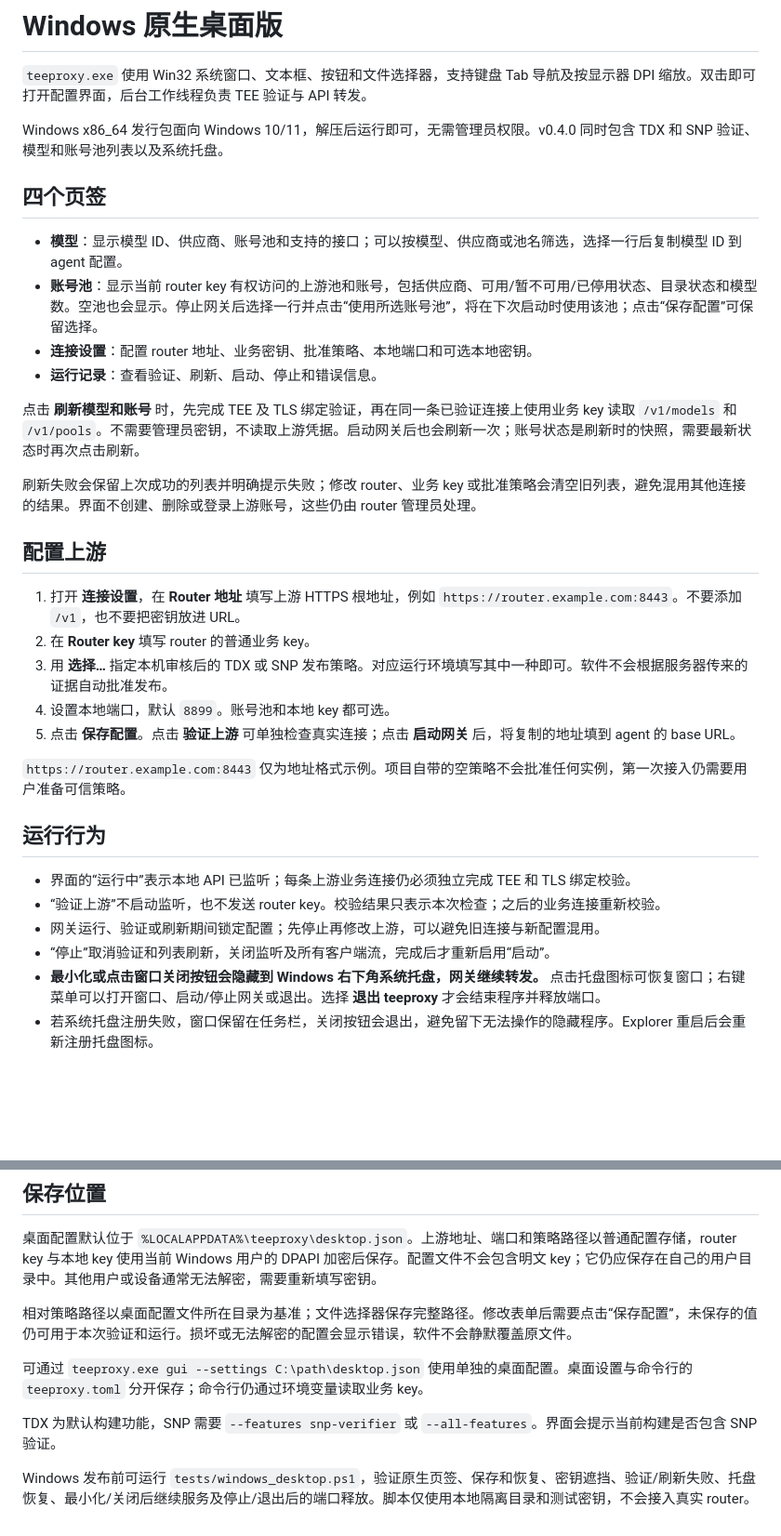
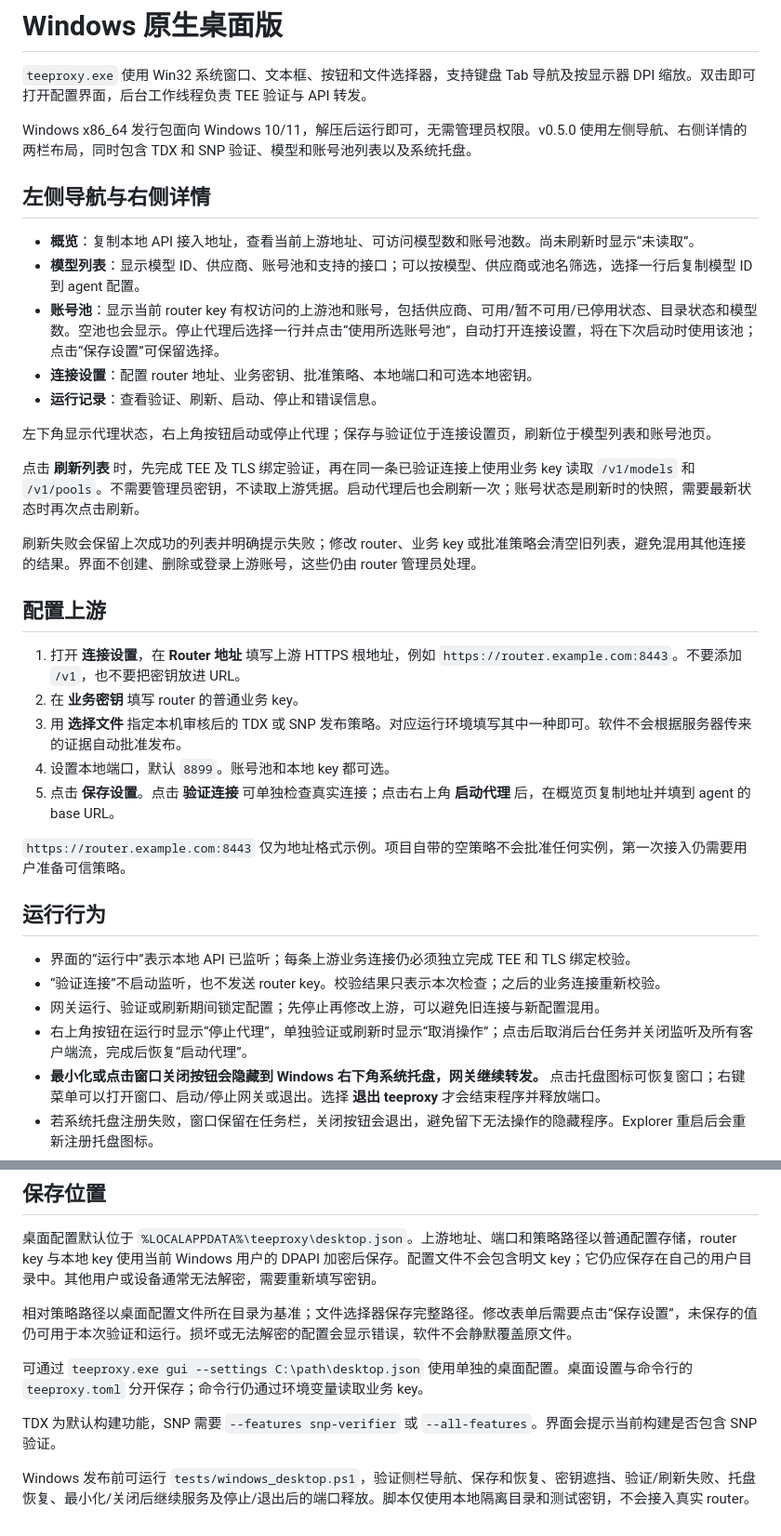
Before and after one commit to wangyi160/teeproxy, a Markdown page: docs/DESKTOP.md, 2 parts joined by grey strips. Shown at 93% size. Rendered like a GitHub page; blank space fills up the shorter version.

```diff
--- a/docs/DESKTOP.md
+++ b/docs/DESKTOP.md
@@ -2,35 +2,38 @@
 
 `teeproxy.exe` 使用 Win32 系统窗口、文本框、按钮和文件选择器，支持键盘 Tab 导航及按显示器 DPI 缩放。双击即可打开配置界面，后台工作线程负责 TEE 验证与 API 转发。
 
-Windows x86_64 发行包面向 Windows 10/11，解压后运行即可，无需管理员权限。v0.4.0 同时包含 TDX 和 SNP 验证、模型和账号池列表以及系统托盘。
+Windows x86_64 发行包面向 Windows 10/11，解压后运行即可，无需管理员权限。v0.5.0 使用左侧导航、右侧详情的两栏布局，同时包含 TDX 和 SNP 验证、模型和账号池列表以及系统托盘。
 
-## 四个页签
+## 左侧导航与右侧详情
 
-- **模型**：显示模型 ID、供应商、账号池和支持的接口；可以按模型、供应商或池名筛选，选择一行后复制模型 ID 到 agent 配置。
-- **账号池**：显示当前 router key 有权访问的上游池和账号，包括供应商、可用/暂不可用/已停用状态、目录状态和模型数。空池也会显示。停止网关后选择一行并点击“使用所选账号池”，将在下次启动时使用该池；点击“保存配置”可保留选择。
+- **概览**：复制本地 API 接入地址，查看当前上游地址、可访问模型数和账号池数。尚未刷新时显示“未读取”。
+- **模型列表**：显示模型 ID、供应商、账号池和支持的接口；可以按模型、供应商或池名筛选，选择一行后复制模型 ID 到 agent 配置。
+- **账号池**：显示当前 router key 有权访问的上游池和账号，包括供应商、可用/暂不可用/已停用状态、目录状态和模型数。空池也会显示。停止代理后选择一行并点击“使用所选账号池”，自动打开连接设置，将在下次启动时使用该池；点击“保存设置”可保留选择。
 - **连接设置**：配置 router 地址、业务密钥、批准策略、本地端口和可选本地密钥。
 - **运行记录**：查看验证、刷新、启动、停止和错误信息。
 
-点击 **刷新模型和账号** 时，先完成 TEE 及 TLS 绑定验证，再在同一条已验证连接上使用业务 key 读取 `/v1/models` 和 `/v1/pools`。不需要管理员密钥，不读取上游凭据。启动网关后也会刷新一次；账号状态是刷新时的快照，需要最新状态时再次点击刷新。
+左下角显示代理状态，右上角按钮启动或停止代理；保存与验证位于连接设置页，刷新位于模型列表和账号池页。
+
+点击 **刷新列表** 时，先完成 TEE 及 TLS 绑定验证，再在同一条已验证连接上使用业务 key 读取 `/v1/models` 和 `/v1/pools`。不需要管理员密钥，不读取上游凭据。启动代理后也会刷新一次；账号状态是刷新时的快照，需要最新状态时再次点击刷新。
 
 刷新失败会保留上次成功的列表并明确提示失败；修改 router、业务 key 或批准策略会清空旧列表，避免混用其他连接的结果。界面不创建、删除或登录上游账号，这些仍由 router 管理员处理。
 
 ## 配置上游
 
 1. 打开 **连接设置**，在 **Router 地址** 填写上游 HTTPS 根地址，例如 `https://router.example.com:8443`。不要添加 `/v1`，也不要把密钥放进 URL。
-2. 在 **Router key** 填写 router 的普通业务 key。
-3. 用 **选择…** 指定本机审核后的 TDX 或 SNP 发布策略。对应运行环境填写其中一种即可。软件不会根据服务器传来的证据自动批准发布。
+2. 在 **业务密钥** 填写 router 的普通业务 key。
+3. 用 **选择文件** 指定本机审核后的 TDX 或 SNP 发布策略。对应运行环境填写其中一种即可。软件不会根据服务器传来的证据自动批准发布。
 4. 设置本地端口，默认 `8899`。账号池和本地 key 都可选。
-5. 点击 **保存配置**。点击 **验证上游** 可单独检查真实连接；点击 **启动网关** 后，将复制的地址填到 agent 的 base URL。
+5. 点击 **保存设置**。点击 **验证连接** 可单独检查真实连接；点击右上角 **启动代理** 后，在概览页复制地址并填到 agent 的 base URL。
 
 `https://router.example.com:8443` 仅为地址格式示例。项目自带的空策略不会批准任何实例，第一次接入仍需要用户准备可信策略。
 
 ## 运行行为
 
 - 界面的“运行中”表示本地 API 已监听；每条上游业务连接仍必须独立完成 TEE 和 TLS 绑定校验。
-- “验证上游”不启动监听，也不发送 router key。校验结果只表示本次检查；之后的业务连接重新校验。
+- “验证连接”不启动监听，也不发送 router key。校验结果只表示本次检查；之后的业务连接重新校验。
 - 网关运行、验证或刷新期间锁定配置；先停止再修改上游，可以避免旧连接与新配置混用。
-- “停止”取消验证和列表刷新，关闭监听及所有客户端流，完成后才重新启用“启动”。
+- 右上角按钮在运行时显示“停止代理”，单独验证或刷新时显示“取消操作”；点击后取消后台任务并关闭监听及所有客户端流，完成后恢复“启动代理”。
 - **最小化或点击窗口关闭按钮会隐藏到 Windows 右下角系统托盘，网关继续转发。** 点击托盘图标可恢复窗口；右键菜单可以打开窗口、启动/停止网关或退出。选择 **退出 teeproxy** 才会结束程序并释放端口。
 - 若系统托盘注册失败，窗口保留在任务栏，关闭按钮会退出，避免留下无法操作的隐藏程序。Explorer 重启后会重新注册托盘图标。
 - 软件不自动启动监听，不设置开机启动、不改写 agent 配置，也不安装证书。需要运行时打开窗口并点击启动。
@@ -42,10 +45,10 @@ Codex 使用 `http://127.0.0.1:端口/v1`；Claude Code 的 `ANTHROPIC_BASE_URL`
 
 桌面配置默认位于 `%LOCALAPPDATA%\teeproxy\desktop.json`。上游地址、端口和策略路径以普通配置存储，router key 与本地 key 使用当前 Windows 用户的 DPAPI 加密后保存。配置文件不会包含明文 key；它仍应保存在自己的用户目录中。其他用户或设备通常无法解密，需要重新填写密钥。
 
-相对策略路径以桌面配置文件所在目录为基准；文件选择器保存完整路径。修改表单后需要点击“保存配置”，未保存的值仍可用于本次验证和运行。损坏或无法解密的配置会显示错误，软件不会静默覆盖原文件。
+相对策略路径以桌面配置文件所在目录为基准；文件选择器保存完整路径。修改表单后需要点击“保存设置”，未保存的值仍可用于本次验证和运行。损坏或无法解密的配置会显示错误，软件不会静默覆盖原文件。
 
 可通过 `teeproxy.exe gui --settings C:\path\desktop.json` 使用单独的桌面配置。桌面设置与命令行的 `teeproxy.toml` 分开保存；命令行仍通过环境变量读取业务 key。
 
 TDX 为默认构建功能，SNP 需要 `--features snp-verifier` 或 `--all-features`。界面会提示当前构建是否包含 SNP 验证。
 
-Windows 发布前可运行 `tests/windows_desktop.ps1`，验证原生页签、保存和恢复、密钥遮挡、验证/刷新失败、托盘恢复、最小化/关闭后继续服务及停止/退出后的端口释放。脚本仅使用本地隔离目录和测试密钥，不会接入真实 router。
+Windows 发布前可运行 `tests/windows_desktop.ps1`，验证侧栏导航、保存和恢复、密钥遮挡、验证/刷新失败、托盘恢复、最小化/关闭后继续服务及停止/退出后的端口释放。脚本仅使用本地隔离目录和测试密钥，不会接入真实 router。
```
Also changed, not shown: README.md (+7 -7 lines), docs/images/windows-accounts.png, docs/images/windows-desktop.png, docs/images/windows-models.png, docs/images/windows-overview.png (added), 9 other files.
